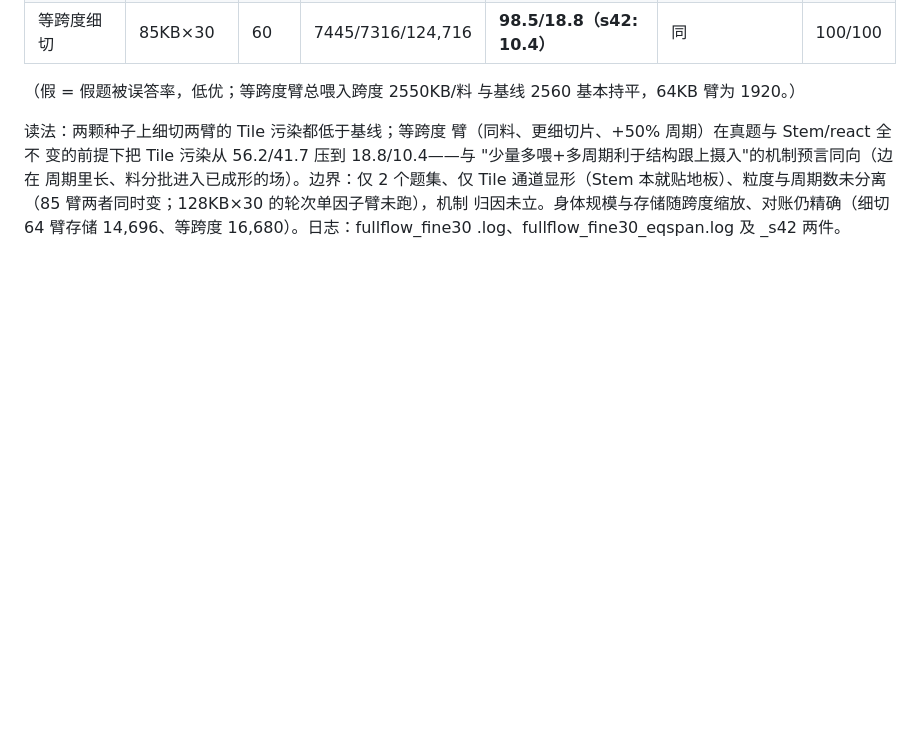
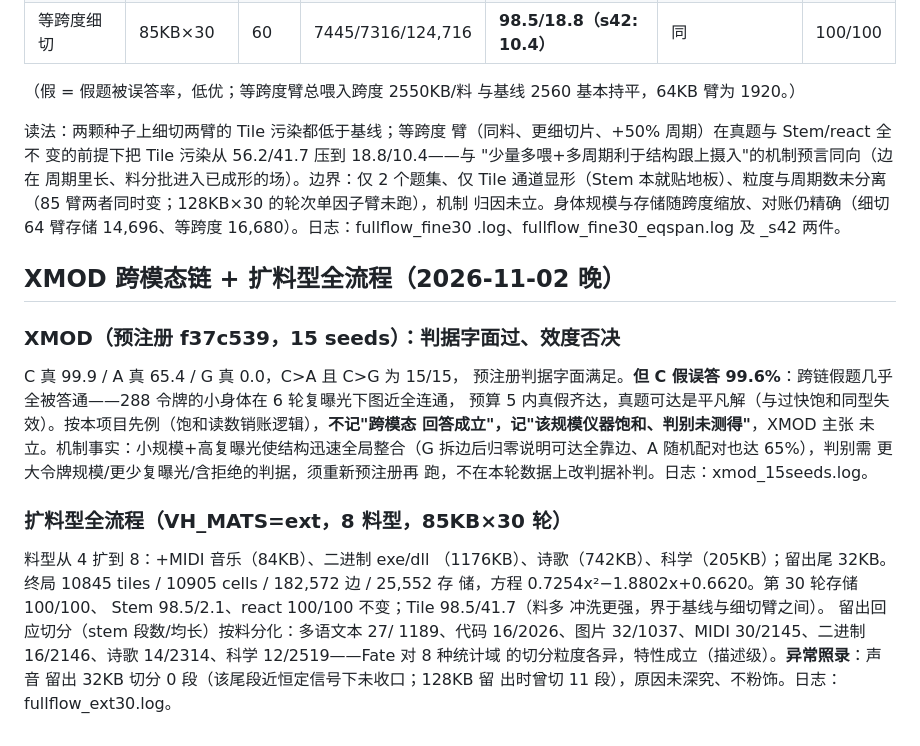
Before and after one commit to Rogue-Intelligence-INC/Valhalla, a Markdown page: docs/valhalla/TEST_RUNS_20261101.md, the part around the change. Rendered like a GitHub page; blank space fills up the shorter version.

Commit message:
docs: XMOD validity-vetoed (fake rate 99.6%, saturated graph - not established, D15); extended-materials 30-round run recorded
Co-authored-by: Cursor <cursoragent@cursor.com>

```diff
--- a/docs/valhalla/TEST_RUNS_20261101.md
+++ b/docs/valhalla/TEST_RUNS_20261101.md
@@ -699,3 +699,34 @@ Tile 通道显形（Stem 本就贴地板）、粒度与周期数未分离
 归因未立。身体规模与存储随跨度缩放、对账仍精确（细切
 64 臂存储 14,696、等跨度 16,680）。日志：fullflow_fine30
 .log、fullflow_fine30_eqspan.log 及 _s42 两件。
+
+## XMOD 跨模态链 + 扩料型全流程（2026-11-02 晚）
+
+### XMOD（预注册 f37c539，15 seeds）：判据字面过、效度否决
+
+C 真 99.9 / A 真 65.4 / G 真 0.0，C>A 且 C>G 为 15/15，
+预注册判据字面满足。**但 C 假误答 99.6%**：跨链假题几乎
+全被答通——288 令牌的小身体在 6 轮复曝光下图近全连通，
+预算 5 内真假齐达，真题可达是平凡解（与过快饱和同型失
+效）。按本项目先例（饱和读数销账逻辑），**不记"跨模态
+回答成立"，记"该规模仪器饱和、判别未测得"**，XMOD 主张
+未立。机制事实：小规模+高复曝光使结构迅速全局整合（G
+拆边后归零说明可达全靠边、A 随机配对也达 65%），判别需
+更大令牌规模/更少复曝光/含拒绝的判据，须重新预注册再
+跑，不在本轮数据上改判据补判。日志：xmod_15seeds.log。
+
+### 扩料型全流程（VH_MATS=ext，8 料型，85KB×30 轮）
+
+料型从 4 扩到 8：+MIDI 音乐（84KB）、二进制 exe/dll
+（1176KB）、诗歌（742KB）、科学（205KB）；留出尾 32KB。
+终局 10845 tiles / 10905 cells / 182,572 边 / 25,552 存
+储，方程 0.7254x²−1.8802x+0.6620。第 30 轮存储 100/100、
+Stem 98.5/2.1、react 100/100 不变；Tile 98.5/41.7（料多
+冲洗更强，界于基线与细切臂之间）。
+留出回应切分（stem 段数/均长）按料分化：多语文本 27/
+1189、代码 16/2026、图片 32/1037、MIDI 30/2145、二进制
+16/2146、诗歌 14/2314、科学 12/2519——Fate 对 8 种统计域
+的切分粒度各异，特性成立（描述级）。**异常照录**：声音
+留出 32KB 切分 0 段（该尾段近恒定信号下未收口；128KB 留
+出时曾切 11 段），原因未深究、不粉饰。日志：
+fullflow_ext30.log。
```
Also changed, not shown: docs/valhalla/EVIDENCE_MAP_20261101.md (+1 -0 lines).
